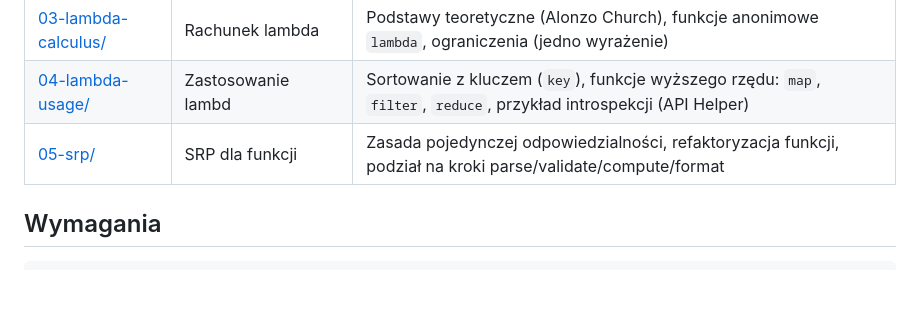
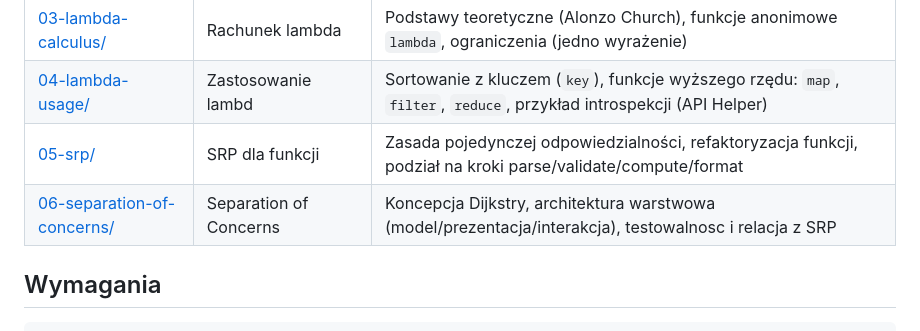
Before and after one commit to tborzyszkowski/python-programming, a Markdown page: src/_02-functions/README.md, the part around the change. Rendered like a GitHub page; blank space fills up the shorter version.

Commit message:
separation of concerns fix

```diff
--- a/src/_02-functions/README.md
+++ b/src/_02-functions/README.md
@@ -17,6 +17,7 @@ Każdy temat umieszczony jest w osobnym podkatalogu zawierającym:
 | [03-lambda-calculus/](03-lambda-calculus/README.md) | Rachunek lambda | Podstawy teoretyczne (Alonzo Church), funkcje anonimowe `lambda`, ograniczenia (jedno wyrażenie) |
 | [04-lambda-usage/](04-lambda-usage/README.md) | Zastosowanie lambd | Sortowanie z kluczem (`key`), funkcje wyższego rzędu: `map`, `filter`, `reduce`, przykład introspekcji (API Helper) |
 | [05-srp/](05-srp/README.md) | SRP dla funkcji | Zasada pojedynczej odpowiedzialności, refaktoryzacja funkcji, podział na kroki parse/validate/compute/format |
+| [06-separation-of-concerns/](06-separation-of-concerns/README.md) | Separation of Concerns | Koncepcja Dijkstry, architektura warstwowa (model/prezentacja/interakcja), testowalnosc i relacja z SRP |
 
 ## Wymagania
 
```
